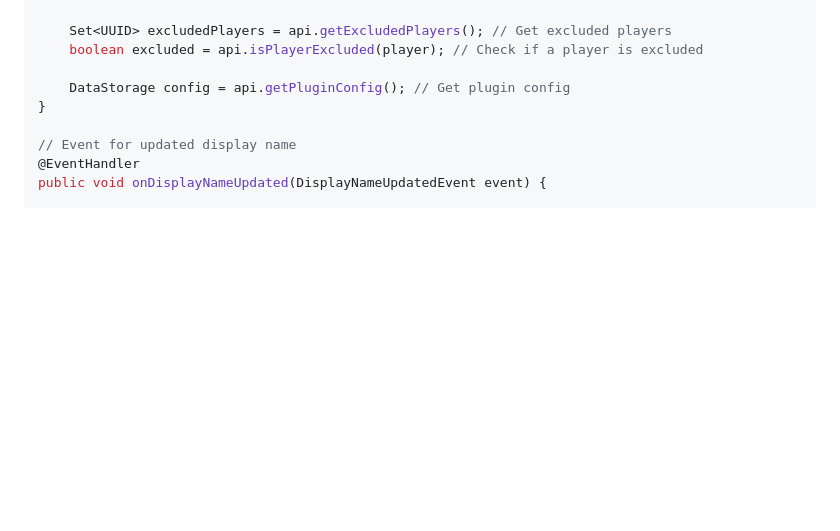
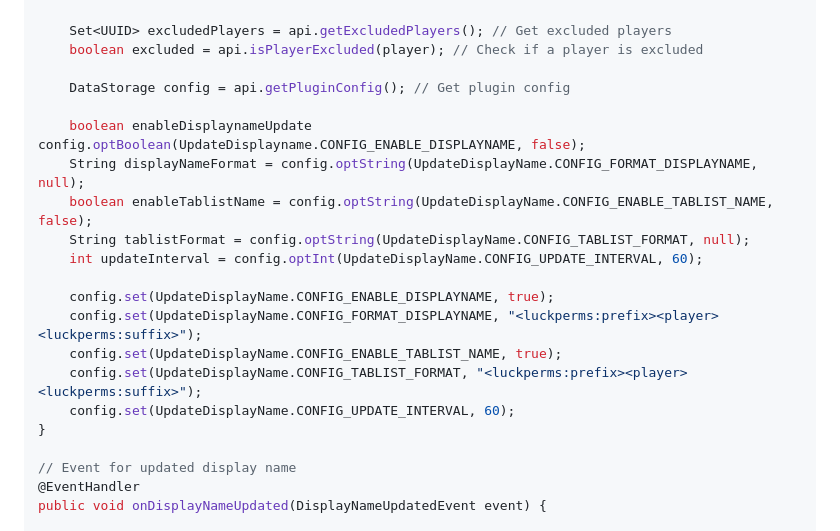
Before and after one commit to jandie1505/UpdateDisplayName, a Markdown page: README.md, the part around the change. GitHub-like rendering; blank space fills up the shorter version.

```diff
--- a/README.md
+++ b/README.md
@@ -72,6 +72,18 @@ public void ApiExample() {
     boolean excluded = api.isPlayerExcluded(player); // Check if a player is excluded
 
     DataStorage config = api.getPluginConfig(); // Get plugin config
+
+    boolean enableDisplaynameUpdate config.optBoolean(UpdateDisplayname.CONFIG_ENABLE_DISPLAYNAME, false);
+    String displayNameFormat = config.optString(UpdateDisplayName.CONFIG_FORMAT_DISPLAYNAME, null);
+    boolean enableTablistName = config.optString(UpdateDisplayName.CONFIG_ENABLE_TABLIST_NAME, false);
+    String tablistFormat = config.optString(UpdateDisplayName.CONFIG_TABLIST_FORMAT, null);
+    int updateInterval = config.optInt(UpdateDisplayName.CONFIG_UPDATE_INTERVAL, 60);
+
+    config.set(UpdateDisplayName.CONFIG_ENABLE_DISPLAYNAME, true);
+    config.set(UpdateDisplayName.CONFIG_FORMAT_DISPLAYNAME, "<luckperms:prefix><player><luckperms:suffix>");
+    config.set(UpdateDisplayName.CONFIG_ENABLE_TABLIST_NAME, true);
+    config.set(UpdateDisplayName.CONFIG_TABLIST_FORMAT, "<luckperms:prefix><player><luckperms:suffix>");
+    config.set(UpdateDisplayName.CONFIG_UPDATE_INTERVAL, 60);
 }
 
 // Event for updated display name
```
